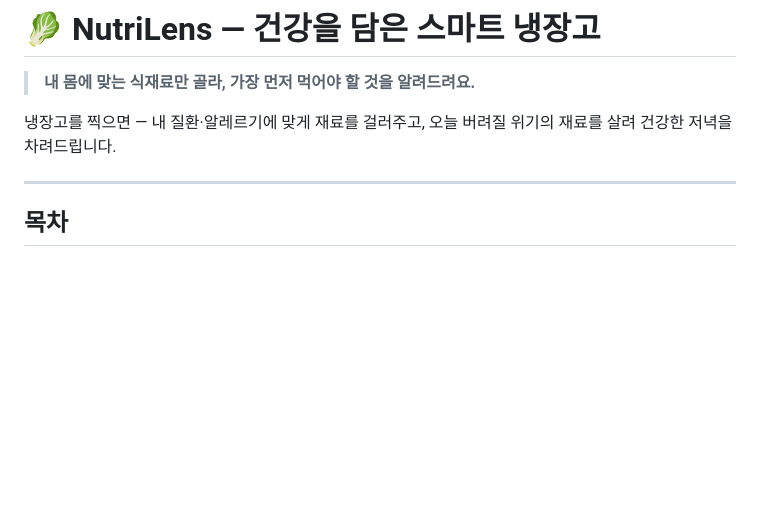
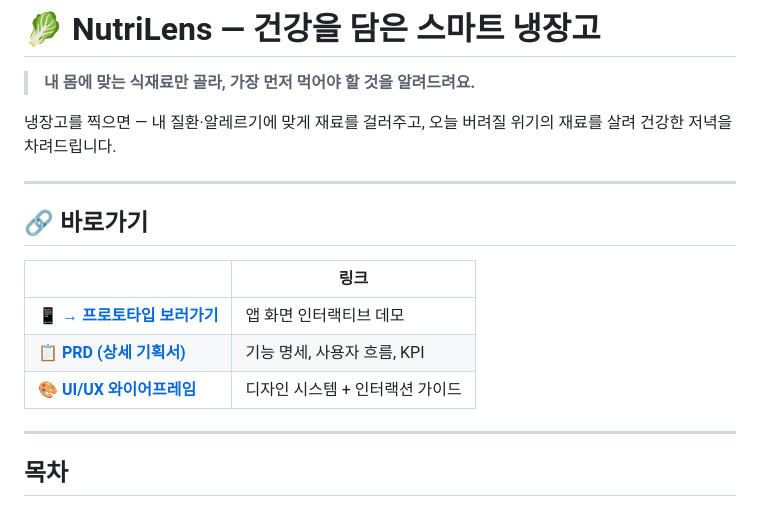
Before and after one commit to jy3408/my-project, a Markdown page: README.md, the part around the change. Drawn GitHub-style; blank space fills up the shorter version.

Commit message:
docs: README 상단에 프로토타입/PRD/와이어프레임 바로가기 링크 추가
Co-Authored-By: Claude Sonnet 4.6 <noreply@anthropic.com>

```diff
--- a/README.md
+++ b/README.md
@@ -3,6 +3,16 @@
 > **내 몸에 맞는 식재료만 골라, 가장 먼저 먹어야 할 것을 알려드려요.**
 
 냉장고를 찍으면 — 내 질환·알레르기에 맞게 재료를 걸러주고, 오늘 버려질 위기의 재료를 살려 건강한 저녁을 차려드립니다.
+
+---
+
+## 🔗 바로가기
+
+| | 링크 |
+|---|---|
+| 📱 **[→ 프로토타입 보러가기](frontend/demo.html)** | 앱 화면 인터랙티브 데모 |
+| 📋 **[PRD (상세 기획서)](PRD.md)** | 기능 명세, 사용자 흐름, KPI |
+| 🎨 **[UI/UX 와이어프레임](docs/screen_wireframes.md)** | 디자인 시스템 + 인터랙션 가이드 |
 
 ---
 
```
